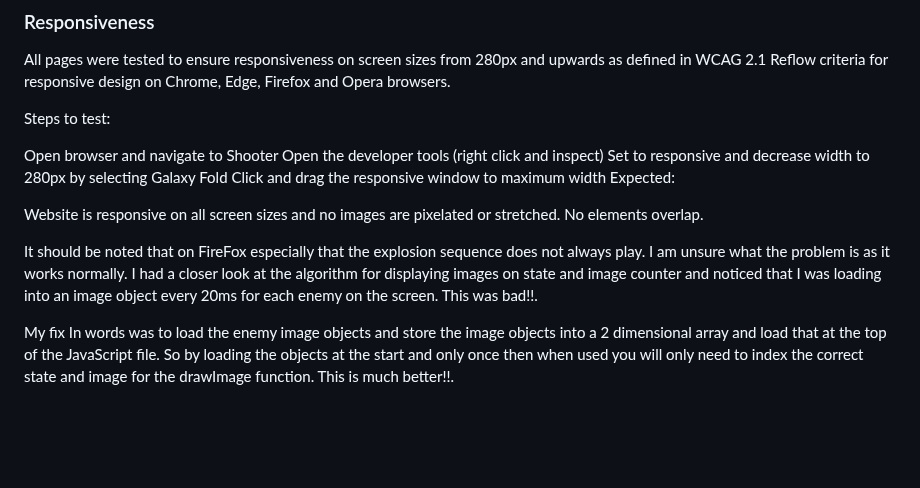
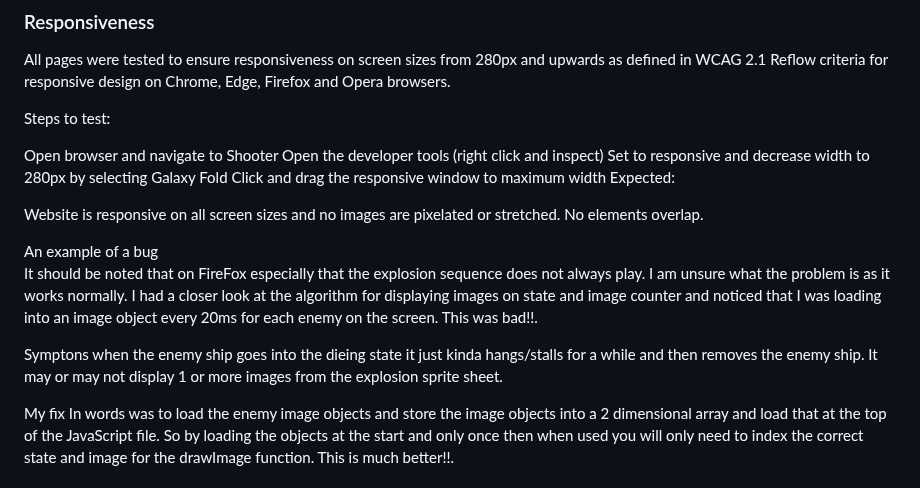
Before and after one commit to michaelcloran/shooter, a Markdown page: README.md, the part around the change. Rendered like a GitHub page; blank space fills up the shorter version.

Commit message:
docs add reponsiveness

```diff
--- a/README.md
+++ b/README.md
@@ -254,7 +254,10 @@ Expected:
 
 Website is responsive on all screen sizes and no images are pixelated or stretched. No elements overlap.
 
+An example of a bug<br>
 It should be noted that on FireFox especially that the explosion sequence does not always play. I am unsure what the problem is as it works normally. I had a closer look at the algorithm for displaying images on state and image counter and noticed that I was loading into an image object every 20ms for each enemy on the screen. This was bad!!.
+
+Symptons when the enemy ship goes into the dieing state it just kinda hangs/stalls for a while and then removes the enemy ship. It may or may not display 1 or more images from the explosion sprite sheet.
 
 My fix In words was to load the enemy image objects and store the image objects into a 2 dimensional array and load that at the top of the JavaScript file. So by loading the objects at the start and only once then when used you will only need to index the correct state and image for the drawImage function. This is much better!!.
 
```
